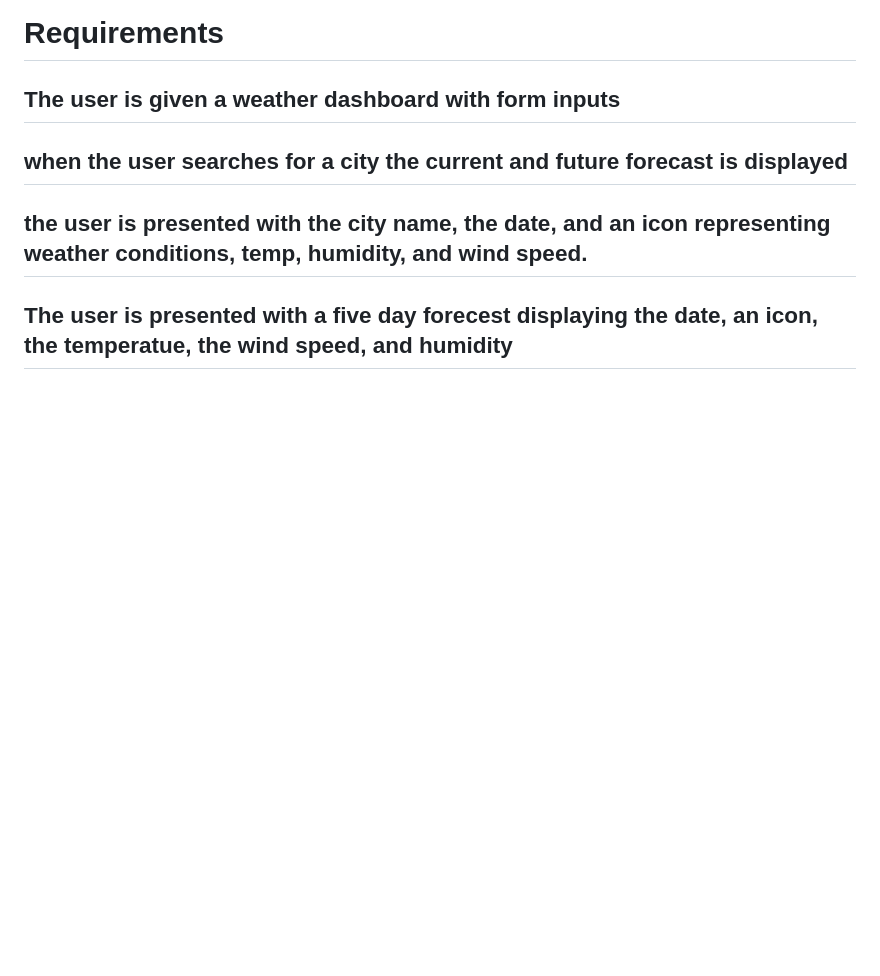
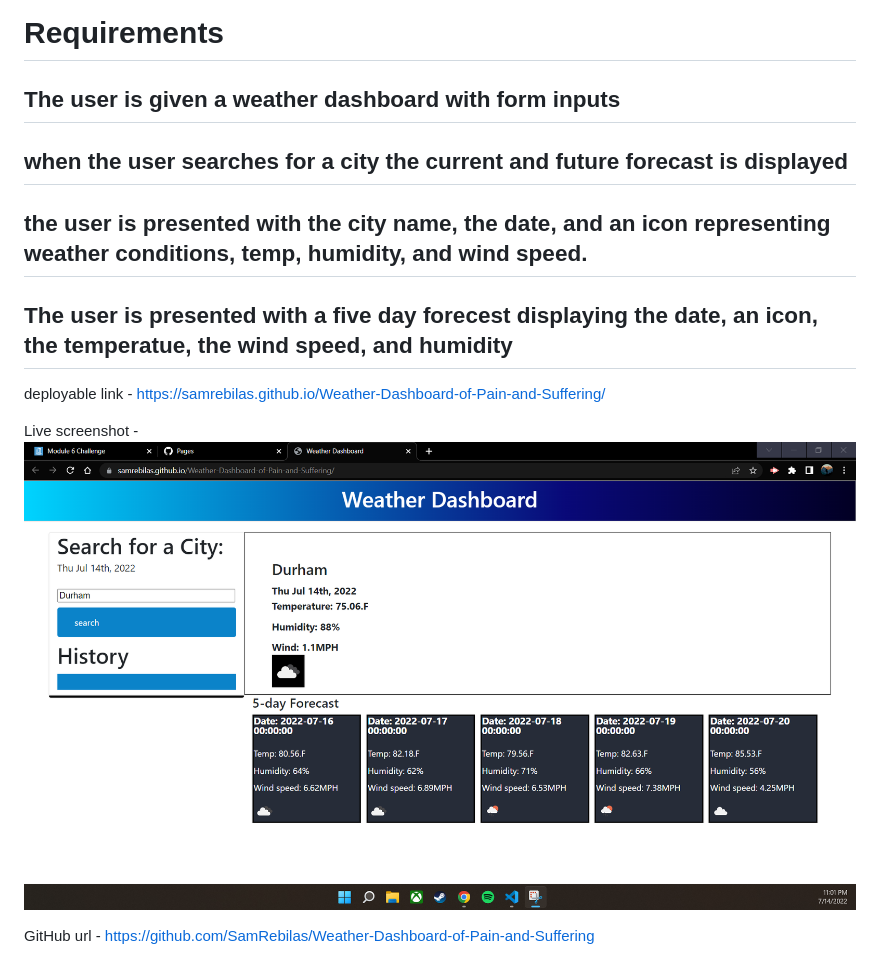
Before and after one commit to SamRebilas/Weather-Dashboard-of-Pain-and-Suffering, a Markdown page: README.md, the part around the change. Drawn GitHub-style; pictures changed too: assets/images/Weather.png (added); blank space fills up the shorter version.

Commit message:
Read me links

```diff
--- a/README.md
+++ b/README.md
@@ -7,3 +7,10 @@
 ## the user is presented with the city name, the date, and an icon representing weather conditions, temp, humidity, and wind speed.
 
 ## The user is presented with a five day forecest displaying the date, an icon, the temperatue, the wind speed, and humidity
+
+
+deployable link - https://samrebilas.github.io/Weather-Dashboard-of-Pain-and-Suffering/
+
+Live screenshot - ![screenshot-readme](./assets/images/Weather.png)
+
+GitHub url - https://github.com/SamRebilas/Weather-Dashboard-of-Pain-and-Suffering
```
